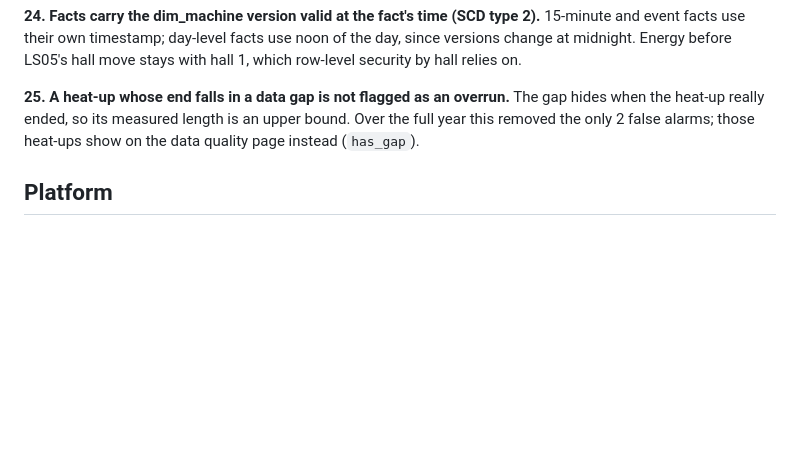
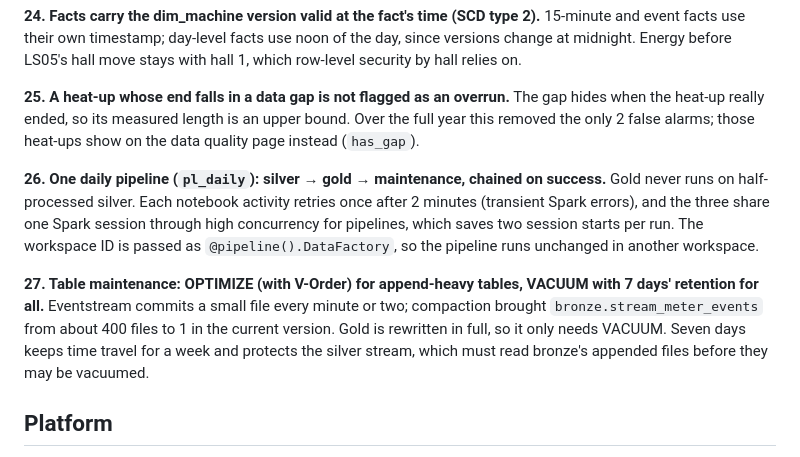
Before and after one commit to v-nc/fabric-am-energy, a Markdown page: docs/decisions.md, the part around the change. Rendered like a GitHub page; blank space fills up the shorter version.

```diff
--- a/docs/decisions.md
+++ b/docs/decisions.md
@@ -86,6 +86,16 @@ hall move stays with hall 1, which row-level security by hall relies on.
 really ended, so its measured length is an upper bound. Over the full year this removed the only 2 false alarms;
 those heat-ups show on the data quality page instead (`has_gap`).
 
+**26. One daily pipeline (`pl_daily`): silver → gold → maintenance, chained on success.** Gold never runs on
+half-processed silver. Each notebook activity retries once after 2 minutes (transient Spark errors), and the three
+share one Spark session through high concurrency for pipelines, which saves two session starts per run. The workspace
+ID is passed as `@pipeline().DataFactory`, so the pipeline runs unchanged in another workspace.
+
+**27. Table maintenance: OPTIMIZE (with V-Order) for append-heavy tables, VACUUM with 7 days' retention for all.**
+Eventstream commits a small file every minute or two; compaction brought `bronze.stream_meter_events` from about 400
+files to 1 in the current version. Gold is rewritten in full, so it only needs VACUUM. Seven days keeps time travel
+for a week and protects the silver stream, which must read bronze's appended files before they may be vacuumed.
+
 ## Platform
 
 **21. One Lakehouse (`lh_energy`) with bronze, silver and gold schemas, not three Lakehouses.** One team owns all
```
Also changed, not shown: README.md (+8 -3 lines).
